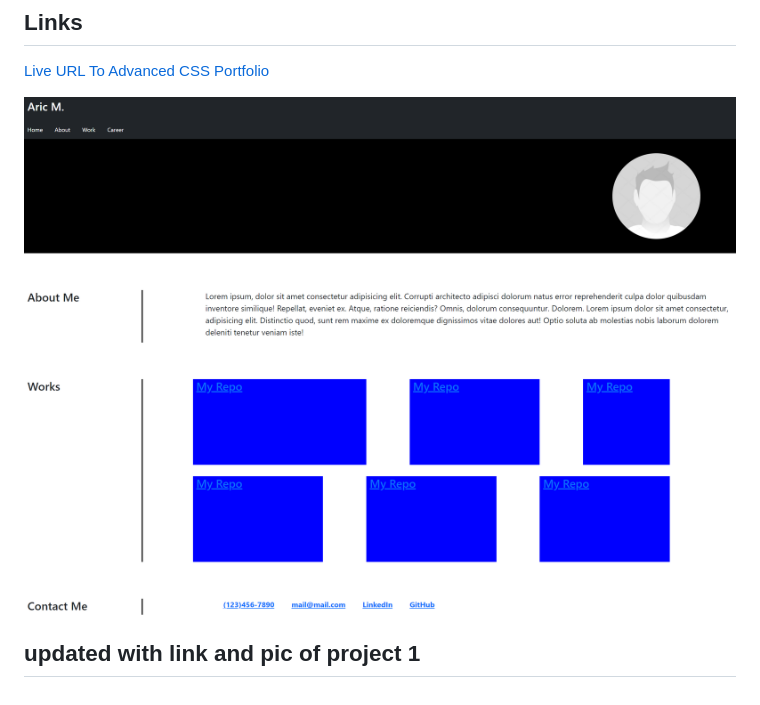
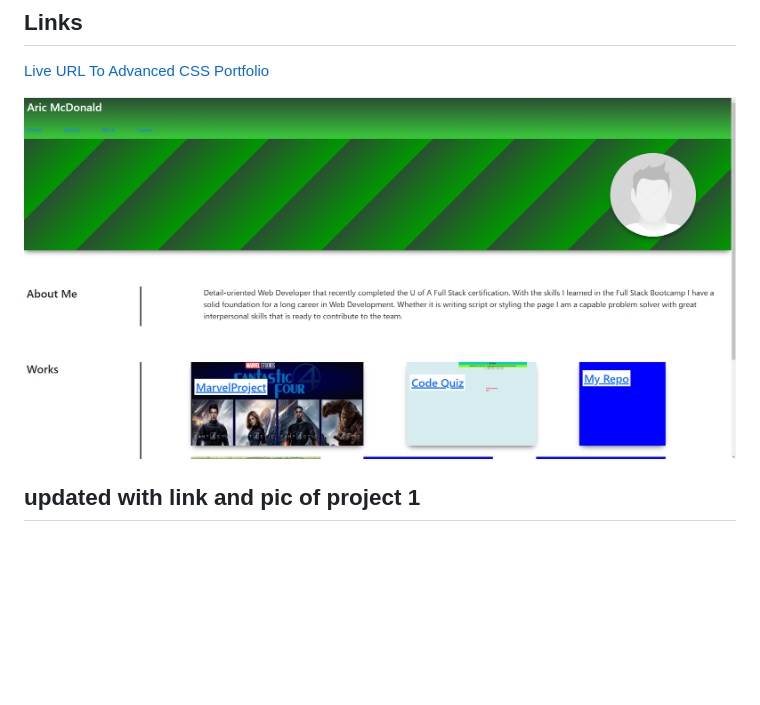
Before and after one commit to AricMcDonald/02-Advanced-CSS-Portfolio, a Markdown page: readme.md, the part around the change. GitHub-like rendering; pictures changed too: assets/port.png (added); blank space fills up the shorter version.

Commit message:
readme screenshot

```diff
--- a/readme.md
+++ b/readme.md
@@ -16,6 +16,6 @@ i leardned how to put technologies together to create my portfolio
 ## Links
 [Live URL To Advanced CSS Portfolio](https://aricmcdonald.github.io/02-Advanced-CSS-Portfolio/)
 
-![Screenshot of live site](/assets/screenshot.png "Live Url")
+![Screenshot of live site](/assets/port.png "Live Url")
 
 ## updated with link and pic of project 1
```
